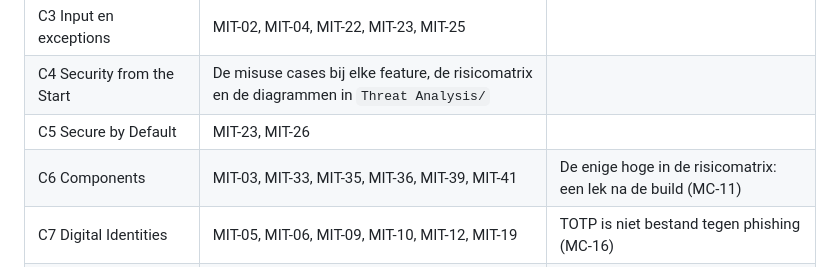
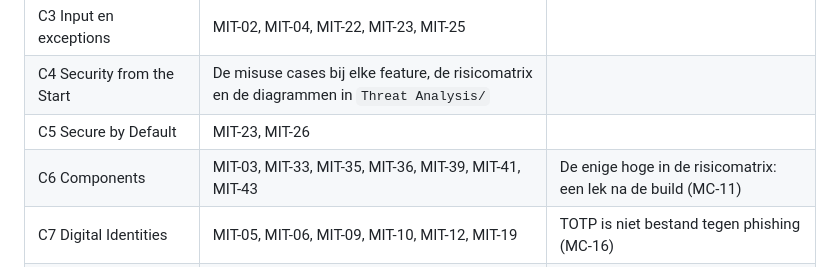
Before and after one commit to Youssefontys/secure-application, a Markdown page: BoK/Subjects/Standards.md, the part around the change. Rendered like a GitHub page.

Commit message:
Subjects: Week 8 en Standards met MIT-43 en T-121 tot T-123
Co-Authored-By: Claude Opus 5.5 <noreply@anthropic.com>

```diff
--- a/BoK/Subjects/Standards.md
+++ b/BoK/Subjects/Standards.md
@@ -25,7 +25,7 @@ Geschreven voor ontwikkelaars: per control een werkwijze, niet een lijst eisen.
 | C3 Input en exceptions | MIT-02, MIT-04, MIT-22, MIT-23, MIT-25 | |
 | C4 Security from the Start | De misuse cases bij elke feature, de risicomatrix en de diagrammen in `Threat Analysis/` | |
 | C5 Secure by Default | MIT-23, MIT-26 | |
-| C6 Components | MIT-03, MIT-33, MIT-35, MIT-36, MIT-39, MIT-41 | De enige hoge in de risicomatrix: een lek na de build (MC-11) |
+| C6 Components | MIT-03, MIT-33, MIT-35, MIT-36, MIT-39, MIT-41, MIT-43 | De enige hoge in de risicomatrix: een lek na de build (MC-11) |
 | C7 Digital Identities | MIT-05, MIT-06, MIT-09, MIT-10, MIT-12, MIT-19 | TOTP is niet bestand tegen phishing (MC-16) |
 | C8 Browser Security Features | MIT-21, MIT-23 | |
 | C9 Logging en Monitoring | MIT-31, MIT-37 | Alleen een blokkade geeft een mail (MC-28) |
```
Also changed, not shown: BoK/Subjects/Week 8 CI-CD.md (+2 -2 lines).
